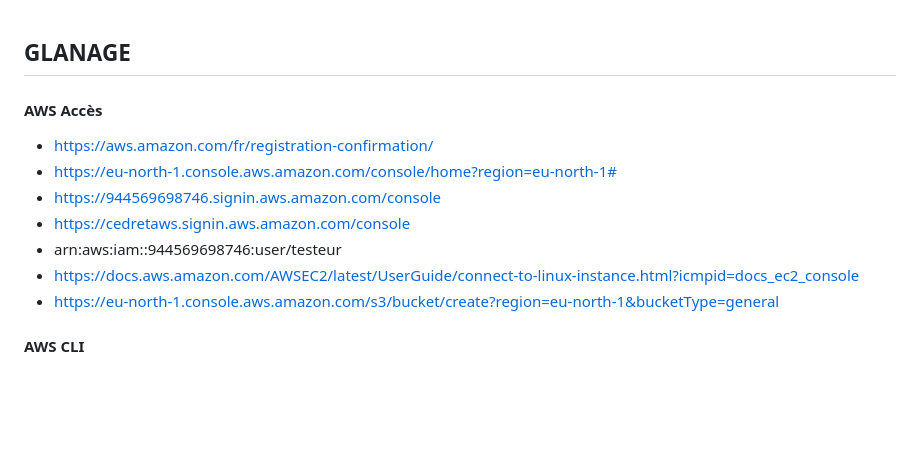
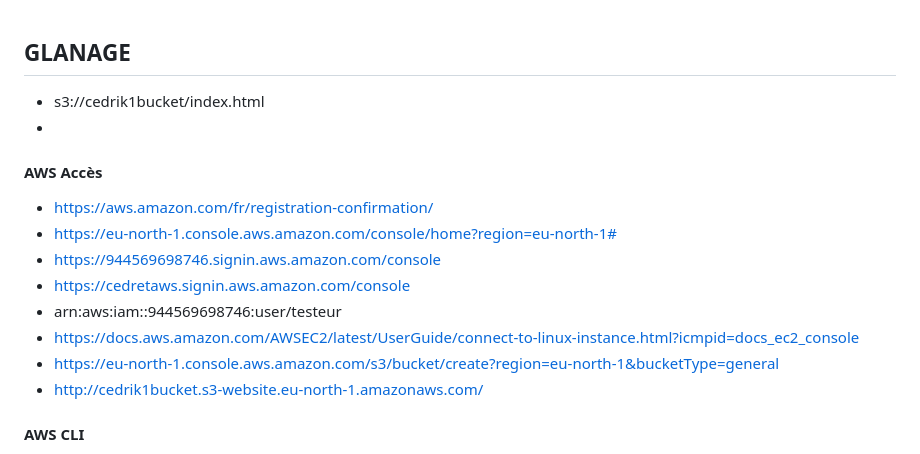
Before and after one commit to cedret/learn, a Markdown page: iprec_aws/readme.md, the part around the change. GitHub-like rendering; blank space fills up the shorter version.

```diff
--- a/iprec_aws/readme.md
+++ b/iprec_aws/readme.md
@@ -1,4 +1,8 @@
 ## GLANAGE
+- s3://cedrik1bucket/index.html
+-
+
+
 #### AWS Accès
 - https://aws.amazon.com/fr/registration-confirmation/
 - https://eu-north-1.console.aws.amazon.com/console/home?region=eu-north-1#
@@ -7,6 +11,7 @@
 - arn:aws:iam::944569698746:user/testeur
 - https://docs.aws.amazon.com/AWSEC2/latest/UserGuide/connect-to-linux-instance.html?icmpid=docs_ec2_console
 - https://eu-north-1.console.aws.amazon.com/s3/bucket/create?region=eu-north-1&bucketType=general
+- http://cedrik1bucket.s3-website.eu-north-1.amazonaws.com/
 
 #### AWS CLI
 - https://gist.github.com/apolloclark/b3f60c1f68aa972d324b
```
